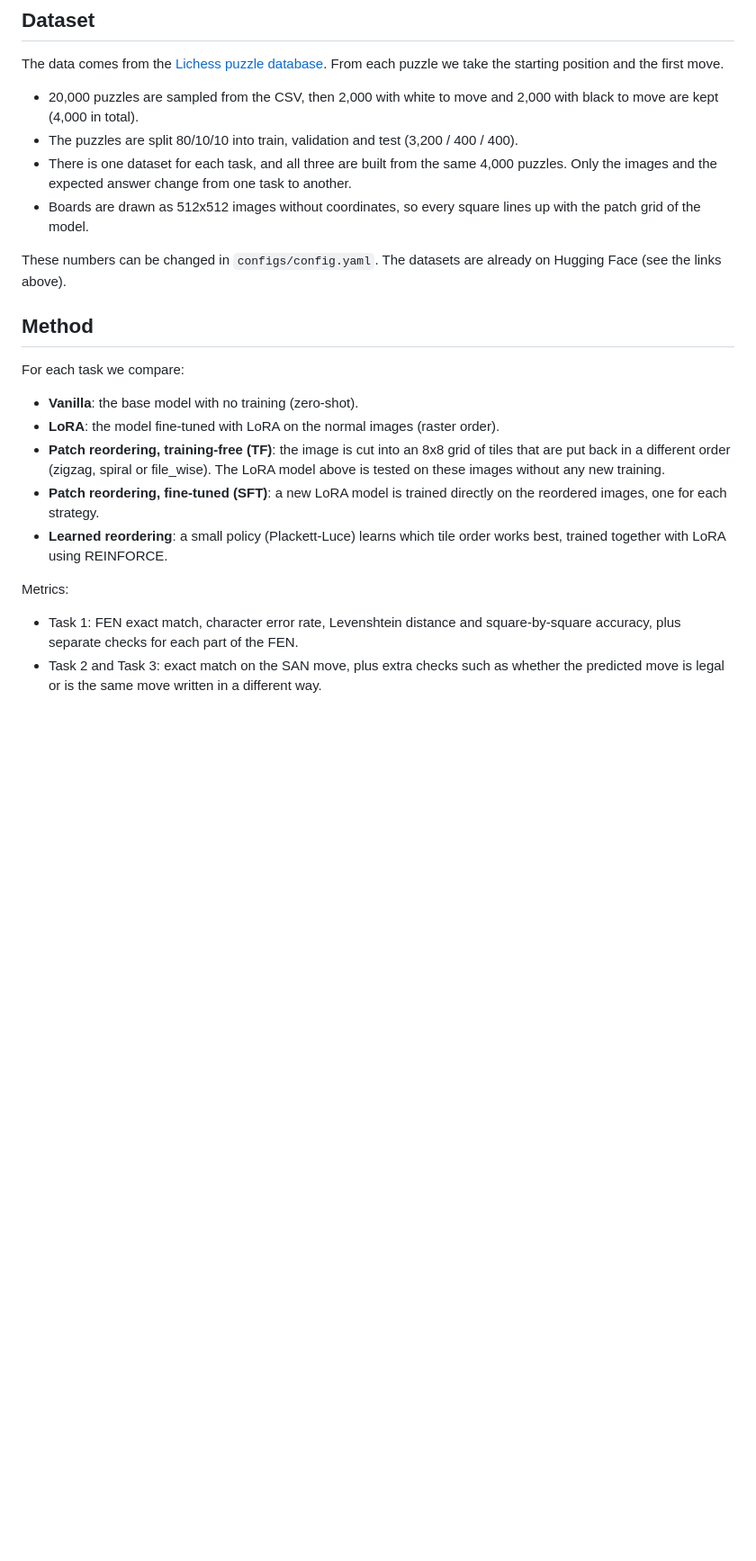
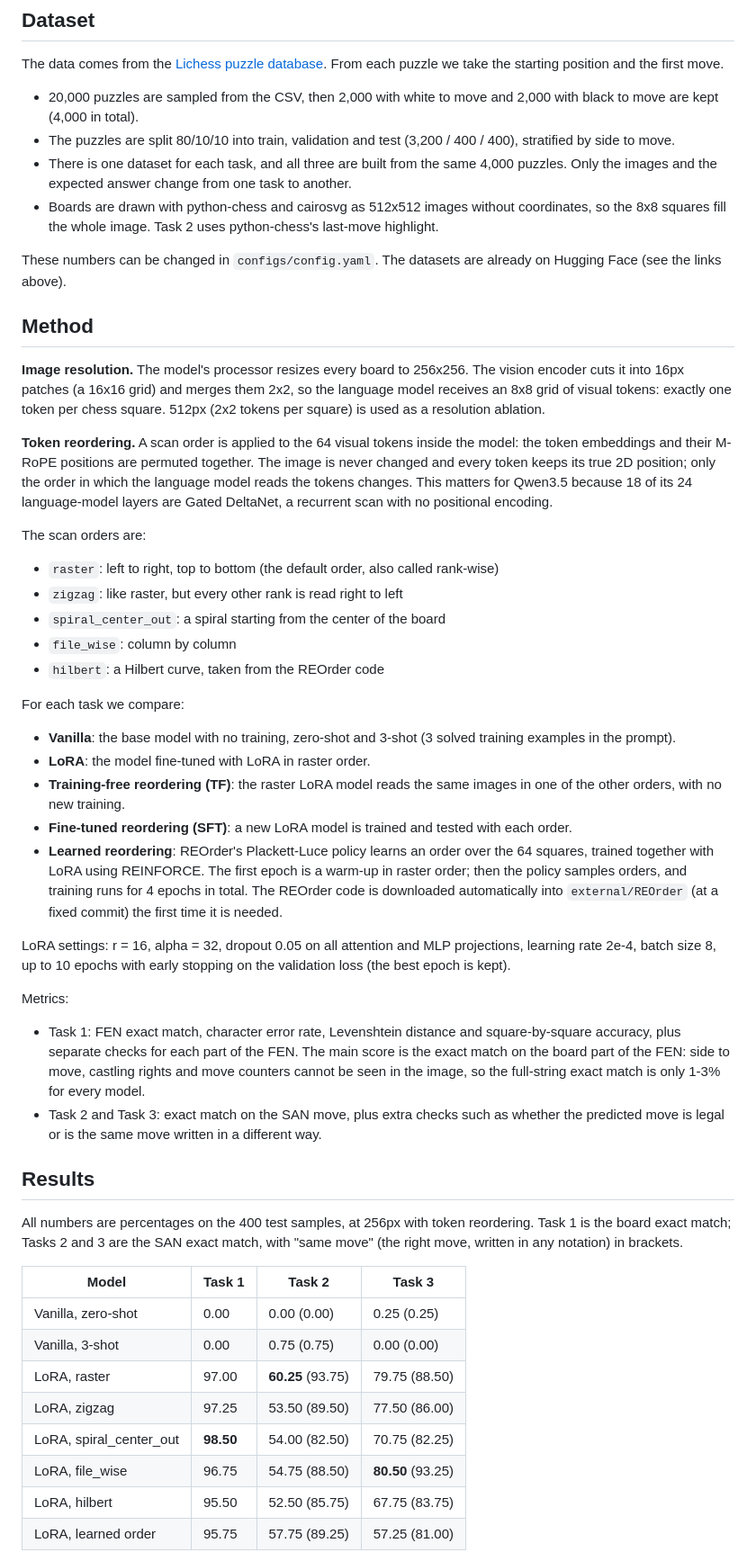
Before and after one commit to Aivon99/BigDataAndTextMiningProject, a Markdown page: README.md, the part around one of its changes. Shown at 90% size. GitHub-like rendering; blank space fills up the shorter version.

```diff
--- a/README.md
+++ b/README.md
@@ -38,32 +43,77 @@ From each puzzle we take the starting position and the first move.
 
 - 20,000 puzzles are sampled from the CSV, then 2,000 with white to move and 2,000 with black
   to move are kept (4,000 in total).
-- The puzzles are split 80/10/10 into train, validation and test (3,200 / 400 / 400).
+- The puzzles are split 80/10/10 into train, validation and test (3,200 / 400 / 400), stratified
+  by side to move.
 - There is one dataset for each task, and all three are built from the same 4,000 puzzles.
   Only the images and the expected answer change from one task to another.
-- Boards are drawn as 512x512 images without coordinates, so every square lines up with the
-  patch grid of the model.
+- Boards are drawn with python-chess and cairosvg as 512x512 images without coordinates, so the
+  8x8 squares fill the whole image. Task 2 uses python-chess's last-move highlight.
 
 These numbers can be changed in `configs/config.yaml`. The datasets are already on Hugging Face
 (see the links above).
 
 ## Method
 
+**Image resolution.** The model's processor resizes every board to 256x256. The vision encoder
+cuts it into 16px patches (a 16x16 grid) and merges them 2x2, so the language model receives an
+8x8 grid of visual tokens: exactly one token per chess square. 512px (2x2 tokens per square) is
+used as a resolution ablation.
+
+**Token reordering.** A scan order is applied to the 64 visual tokens inside the model: the token
+embeddings and their M-RoPE positions are permuted together. The image is never changed and every
+token keeps its true 2D position; only the order in which the language model reads the tokens
+changes. This matters for Qwen3.5 because 18 of its 24 language-model layers are Gated DeltaNet,
+a recurrent scan with no positional encoding.
+
+The scan orders are:
+
+- `raster`: left to right, top to bottom (the default order, also called rank-wise)
+- `zigzag`: like raster, but every other rank is read right to left
+- `spiral_center_out`: a spiral starting from the center of the board
+- `file_wise`: column by column
+- `hilbert`: a Hilbert curve, taken from the REOrder code
+
 For each task we compare:
 
-- **Vanilla**: the base model with no training (zero-shot).
-- **LoRA**: the model fine-tuned with LoRA on the normal images (raster order).
-- **Patch reordering, training-free (TF)**: the image is cut into an 8x8 grid of tiles that are
-  put back in a different order (zigzag, spiral or file_wise). The LoRA model above is tested on
-  these images without any new training.
-- **Patch reordering, fine-tuned (SFT)**: a new LoRA model is trained directly on the reordered
-  images, one for each strategy.
-- **Learned reordering**: a small policy (Plackett-Luce) learns which tile order works best,
-  trained together with LoRA using REINFORCE.
+- **Vanilla**: the base model with no training, zero-shot and 3-shot (3 solved training examples
+  in the prompt).
+- **LoRA**: the model fine-tuned with LoRA in raster order.
+- **Training-free reordering (TF)**: the raster LoRA model reads the same images in one of the other
+  orders, with no new training.
+- **Fine-tuned reordering (SFT)**: a new LoRA model is trained and tested with each order.
+- **Learned reordering**: REOrder's Plackett-Luce policy learns an order over the 64 squares,
+  trained together with LoRA using REINFORCE. The first epoch is a warm-up in raster order; then
+  the policy samples orders, and training runs for 4 epochs in total. The REOrder code is
+  downloaded automatically into `external/REOrder` (at a fixed commit) the first time it is needed.
+
+LoRA settings: r = 16, alpha = 32, dropout 0.05 on all attention and MLP projections,
+learning rate 2e-4, batch size 8, up to 10 epochs with early stopping on the validation loss
+(the best epoch is kept).
 
 Metrics:
 
 - Task 1: FEN exact match, character error rate, Levenshtein distance and square-by-square
-  accuracy, plus separate checks for each part of the FEN.
+  accuracy, plus separate checks for each part of the FEN. The main score is the exact match on
+  the board part of the FEN: side to move, castling rights and move counters cannot be seen in
+  the image, so the full-string exact match is only 1-3% for every model.
 - Task 2 and Task 3: exact match on the SAN move, plus extra checks such as whether the
   predicted move is legal or is the same move written in a different way.
+
+## Results
+
+All numbers are percentages on the 400 test samples, at 256px with token reordering. Task 1 is
+the board exact match; Tasks 2 and 3 are the SAN exact match, with "same move" (the right move,
+written in any notation) in brackets.
+
+| Model | Task 1 | Task 2 | Task 3 |
+|---|---|---|---|
+| Vanilla, zero-shot | 0.00 | 0.00 (0.00) | 0.25 (0.25) |
+| Vanilla, 3-shot | 0.00 | 0.75 (0.75) | 0.00 (0.00) |
+| LoRA, raster | 97.00 | **60.25** (93.75) | 79.75 (88.50) |
+| LoRA, zigzag | 97.25 | 53.50 (89.50) | 77.50 (86.00) |
+| LoRA, spiral_center_out | **98.50** | 54.00 (82.50) | 70.75 (82.25) |
+| LoRA, file_wise | 96.75 | 54.75 (88.50) | **80.50** (93.25) |
+| LoRA, hilbert | 95.50 | 52.50 (85.75) | 67.75 (83.75) |
+| LoRA, learned order | 95.75 | 57.75 (89.25) | 57.25 (81.00) |
+
```
Also changed, not shown: other parts of README.md (+72 -22 lines).
